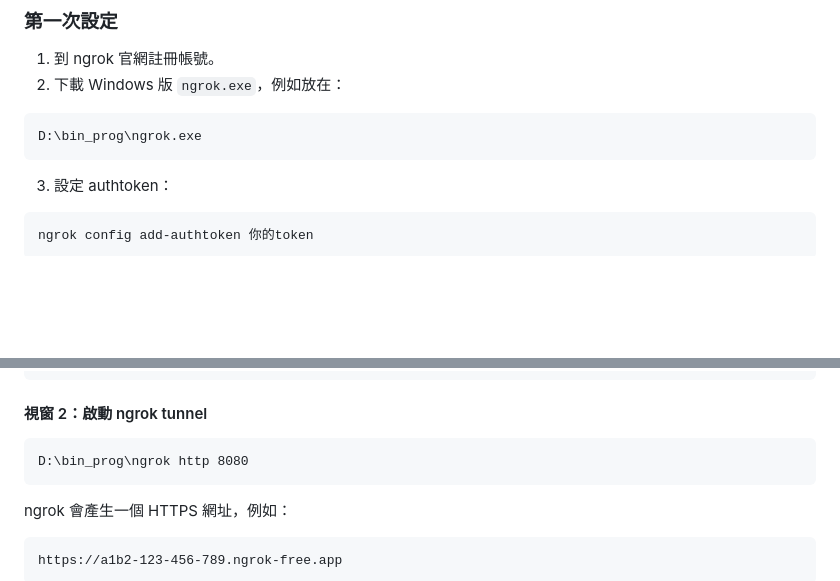
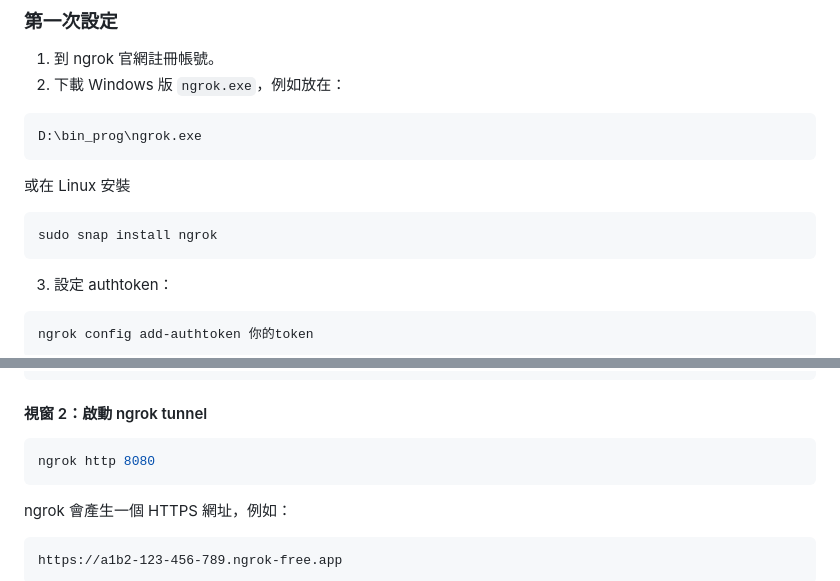
Before and after one commit to rcliu1975/MDeditor, a Markdown page: README.md, 2 parts joined by grey strips. Drawn GitHub-style; blank space fills up the shorter version.

````diff
--- a/README.md
+++ b/README.md
@@ -190,6 +190,12 @@ ngrok 也可以把本機 `http://localhost:8080` 轉成公開 HTTPS 網址，符
 D:\bin_prog\ngrok.exe
 ```
 
+或在 Linux 安裝
+
+```bash
+sudo snap install ngrok
+```
+
 3. 設定 authtoken：
 
 ```bat
@@ -209,8 +215,8 @@ python -m http.server 8080
 
 #### 視窗 2：啟動 ngrok tunnel
 
-```bat
-D:\bin_prog\ngrok http 8080
+```bash
+ngrok http 8080
 ```
 
 ngrok 會產生一個 HTTPS 網址，例如：
````
